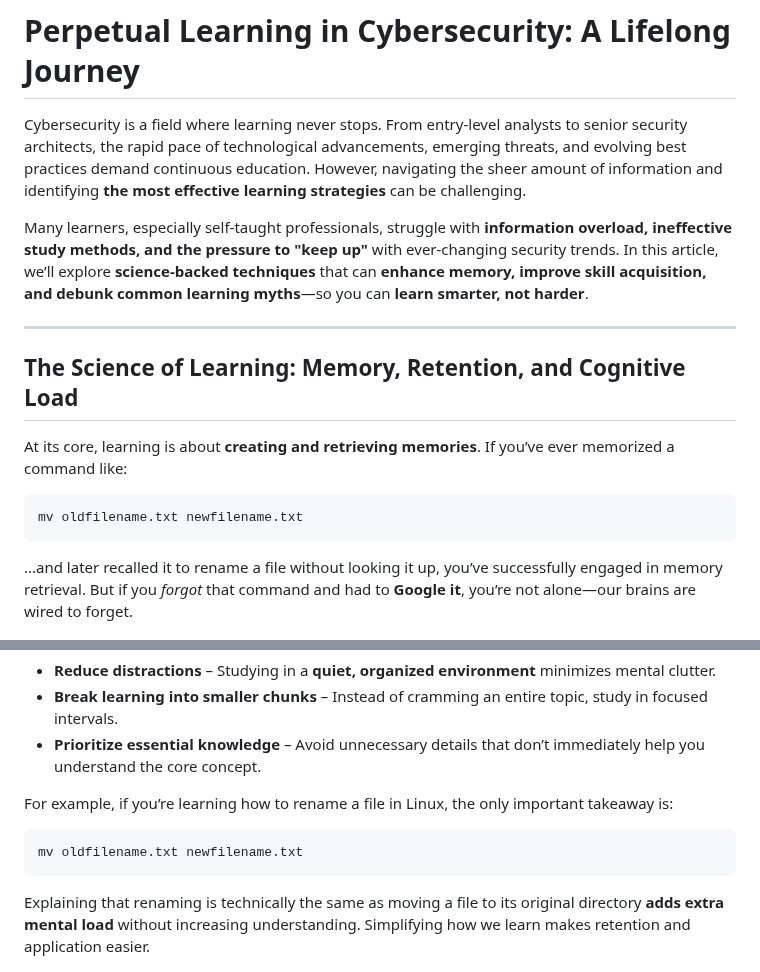
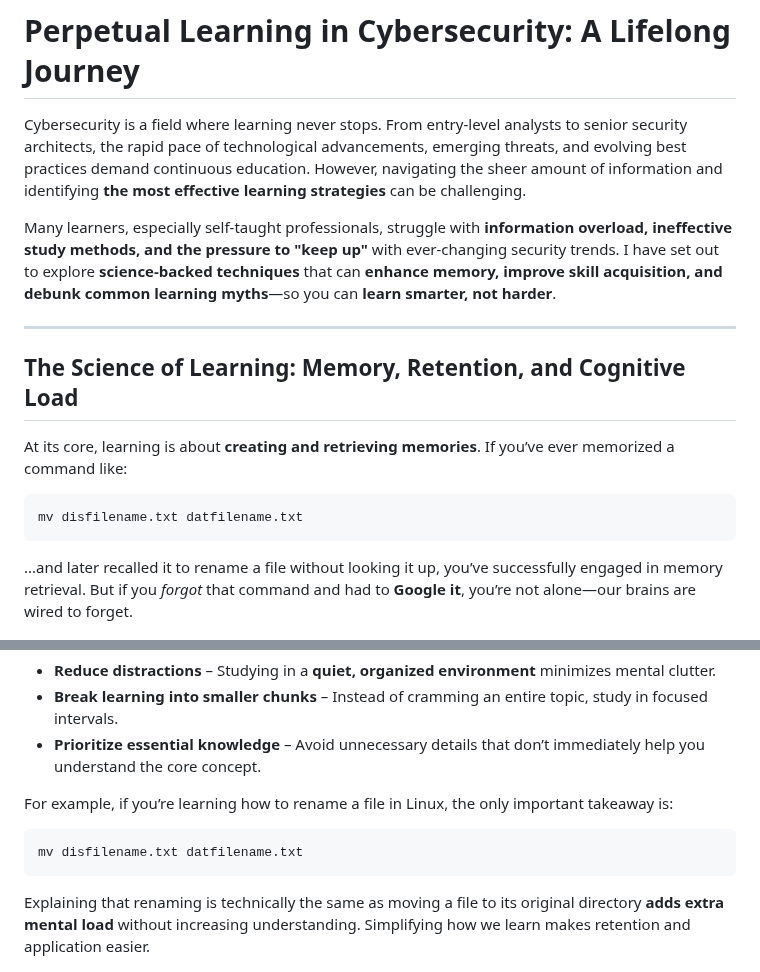
Before and after one commit to M1ckeysofine/portfolio, a Markdown page: notes/A Note On Perpetual Learning In Cybersecurity.md, 2 parts joined by grey strips. GitHub-like rendering.

````diff
--- a/notes/A Note On Perpetual Learning In Cybersecurity.md
+++ b/notes/A Note On Perpetual Learning In Cybersecurity.md
@@ -2,7 +2,7 @@
 
 Cybersecurity is a field where learning never stops. From entry-level analysts to senior security architects, the rapid pace of technological advancements, emerging threats, and evolving best practices demand continuous education. However, navigating the sheer amount of information and identifying **the most effective learning strategies** can be challenging.
 
-Many learners, especially self-taught professionals, struggle with **information overload, ineffective study methods, and the pressure to "keep up"** with ever-changing security trends. In this article, we’ll explore **science-backed techniques** that can **enhance memory, improve skill acquisition, and debunk common learning myths**—so you can **learn smarter, not harder**.
+Many learners, especially self-taught professionals, struggle with **information overload, ineffective study methods, and the pressure to "keep up"** with ever-changing security trends. I have set out to explore **science-backed techniques** that can **enhance memory, improve skill acquisition, and debunk common learning myths**—so you can **learn smarter, not harder**.
 
 ---
 
@@ -11,7 +11,7 @@ Many learners, especially self-taught professionals, struggle with **information
 At its core, learning is about **creating and retrieving memories**. If you’ve ever memorized a command like:
 
 ```bash
-mv oldfilename.txt newfilename.txt
+mv disfilename.txt datfilename.txt
 ```
 
 ...and later recalled it to rename a file without looking it up, you’ve successfully engaged in memory retrieval. But if you *forgot* that command and had to **Google it**, you’re not alone—our brains are wired to forget.
@@ -36,7 +36,7 @@ To manage this:
 For example, if you’re learning how to rename a file in Linux, the only important takeaway is:
 
 ```bash
-mv oldfilename.txt newfilename.txt
+mv disfilename.txt datfilename.txt
 ```
 
 Explaining that renaming is technically the same as moving a file to its original directory **adds extra mental load** without increasing understanding. Simplifying how we learn makes retention and application easier.
````
